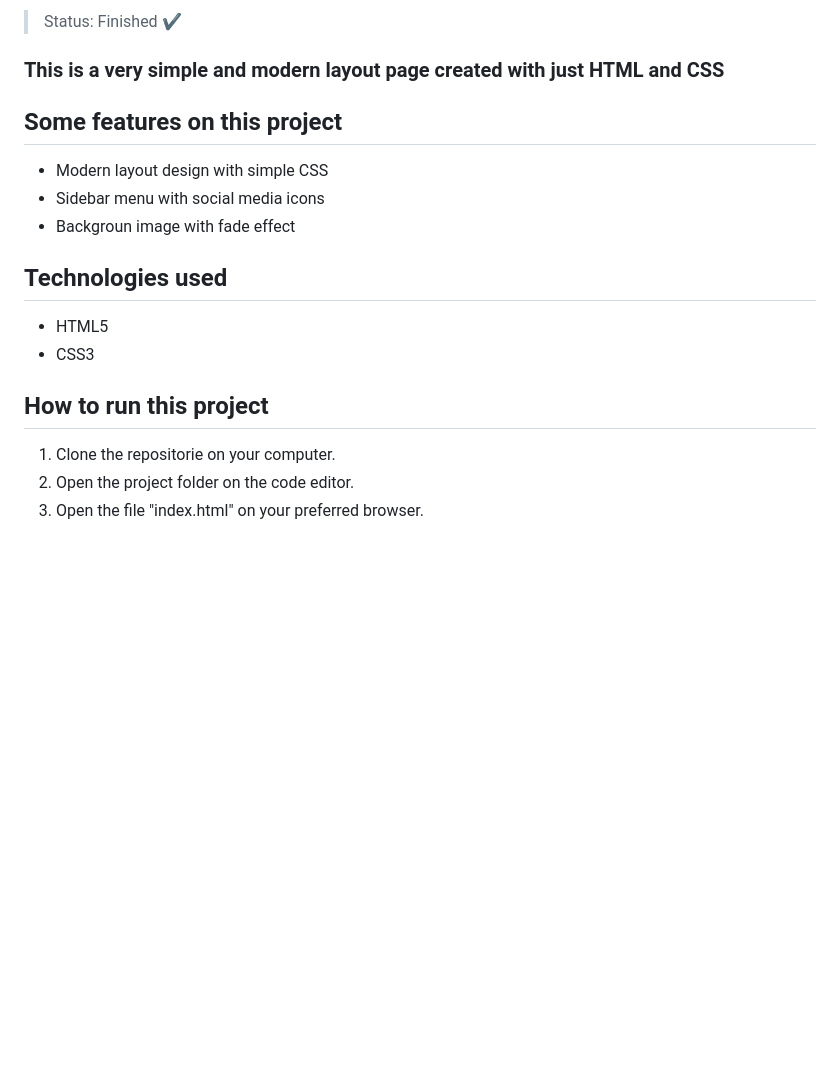
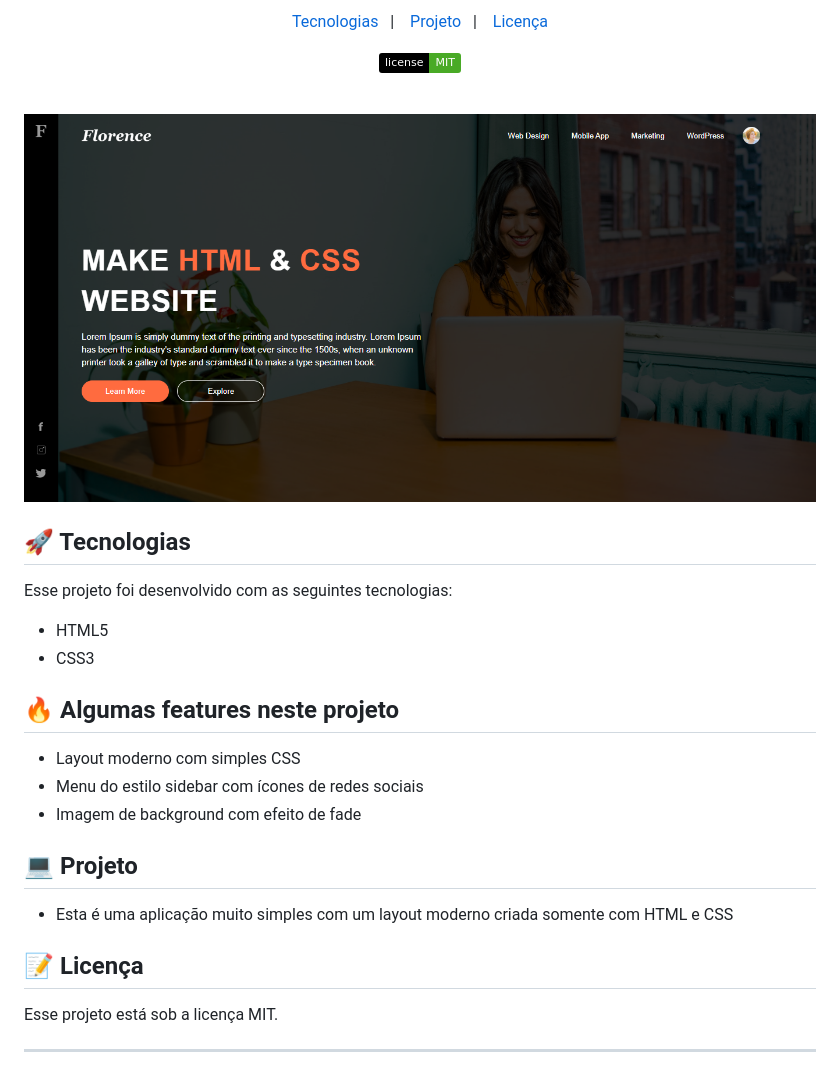
Before and after one commit to joaogkvalho/modern-design-project, a Markdown page: README.md, the part around the change printed below. Rendered like a GitHub page; pictures changed too: .github/preview.png (added); badges without logos; blank space fills up the shorter version.

Commit message:
readme upgraded

```diff
--- a/README.md
+++ b/README.md
@@ -2,21 +2,39 @@
 
-> Status: Finished ✔️
+<p align="center">
+  <a href="#-tecnologias">Tecnologias</a>&nbsp;&nbsp;&nbsp;|&nbsp;&nbsp;&nbsp;
+  <a href="#-projeto">Projeto</a>&nbsp;&nbsp;&nbsp;|&nbsp;&nbsp;&nbsp;
+  <a href="#memo-licença">Licença</a>
+</p>
 
-### This is a very simple and modern layout page created with just HTML and CSS
+<p align="center">
+  <img alt="License" src="https://img.shields.io/static/v1?label=license&message=MIT&color=49AA26&labelColor=000000">
+</p>
 
-## Some features on this project
+<br>
 
-* Modern layout design with simple CSS
-* Sidebar menu with social media icons
-* Backgroun image with fade effect
+<p align="center">
+  <img alt="projeto do curso discover" src=".github/preview.png" width="100%">
+</p>
 
-## Technologies used
+## 🚀 Tecnologias
 
-* HTML5
-* CSS3
+Esse projeto foi desenvolvido com as seguintes tecnologias:
 
-## How to run this project
+- HTML5
+- CSS3
 
-1) Clone the repositorie on your computer.
-2) Open the project folder on the code editor.
-3) Open the file "index.html" on your preferred browser.
+## 🔥 Algumas features neste projeto
+
+- Layout moderno com simples CSS
+- Menu do estilo sidebar com ícones de redes sociais
+- Imagem de background com efeito de fade
+
+## 💻 Projeto
+
+- Esta é uma aplicação muito simples com um layout moderno criada somente com HTML e CSS
+
+## 📝 Licença
+
+Esse projeto está sob a licença MIT.
+
+---
```
Also changed, not shown: other parts of README.md (+1 -1 lines).
